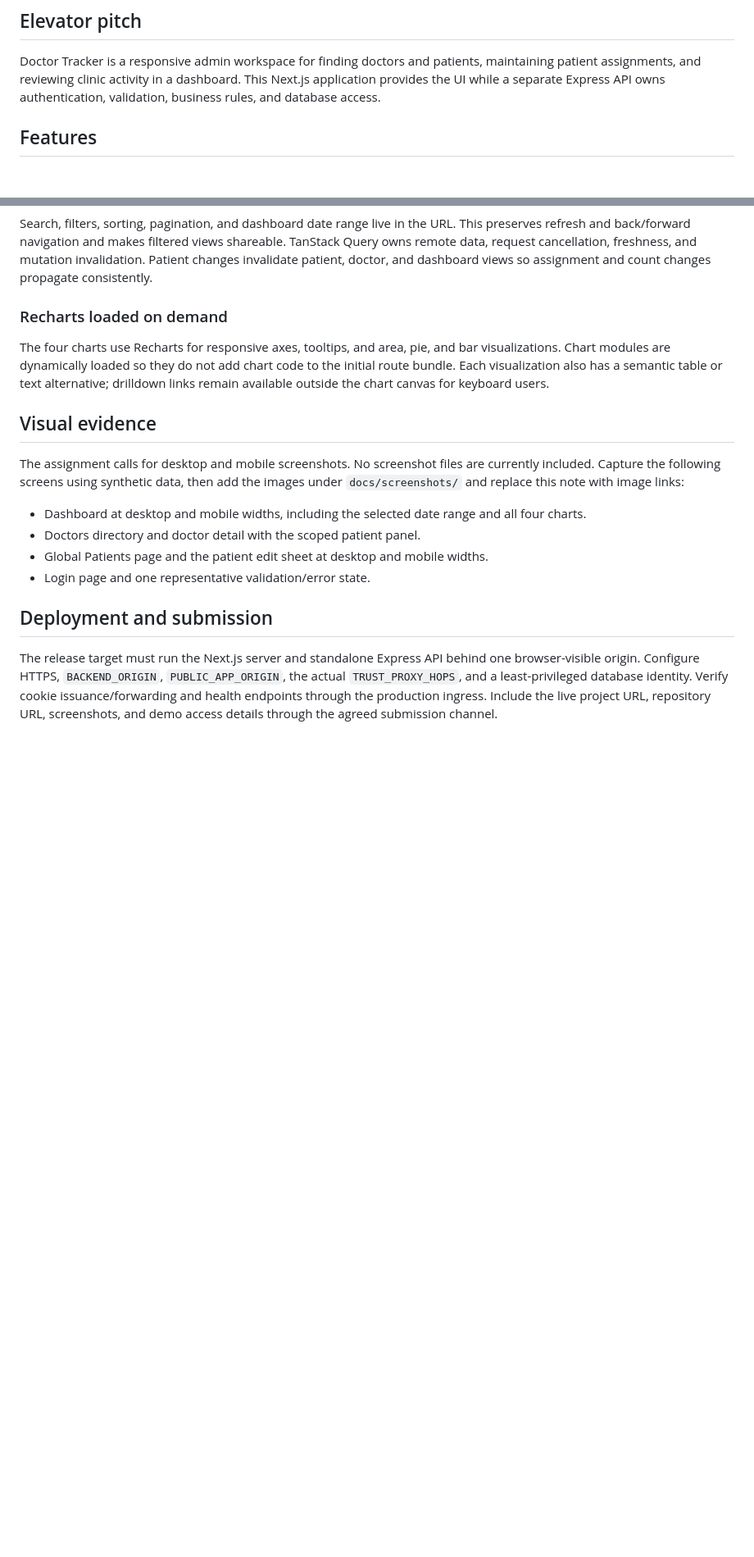
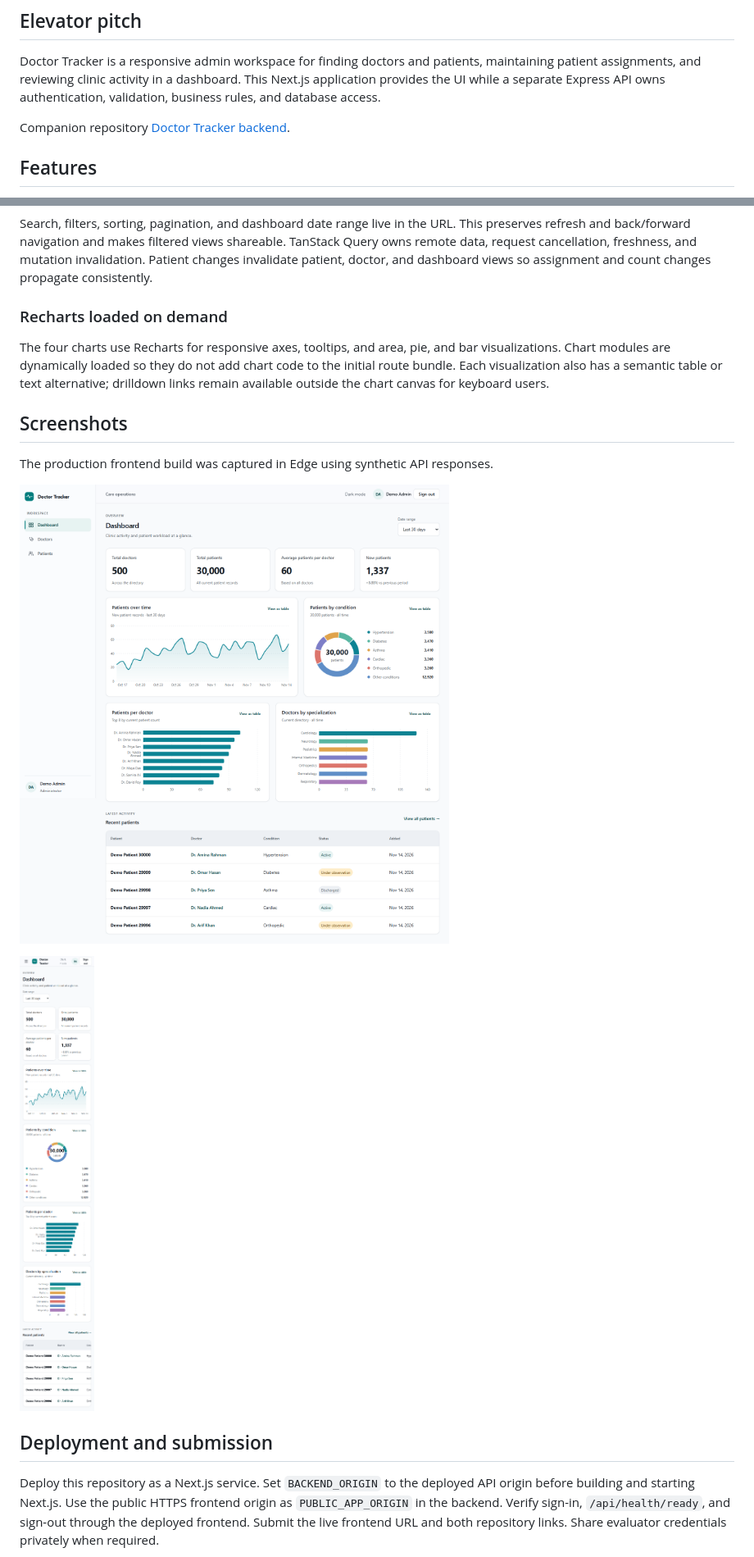
Before and after one commit to Mueem-Nahid/doctors-tracker-frontend, a Markdown page: README.md, 2 parts joined by grey strips. Shown at 82% size. Drawn GitHub-style; pictures changed too: docs/screenshots/dashboard-desktop.png (added), docs/screenshots/dashboard-mobile.png (added); blank space fills up the shorter version.

```diff
--- a/README.md
+++ b/README.md
@@ -3,6 +3,8 @@
 ## Elevator pitch
 
 Doctor Tracker is a responsive admin workspace for finding doctors and patients, maintaining patient assignments, and reviewing clinic activity in a dashboard. This Next.js application provides the UI while a separate Express API owns authentication, validation, business rules, and database access.
+
+Companion repository [Doctor Tracker backend](https://github.com/Mueem-Nahid/doctors-tracker-backend).
 
 ## Features
 
@@ -93,16 +67,15 @@ Search, filters, sorting, pagination, and dashboard date range live in the URL.
 
 The four charts use Recharts for responsive axes, tooltips, and area, pie, and bar visualizations. Chart modules are dynamically loaded so they do not add chart code to the initial route bundle. Each visualization also has a semantic table or text alternative; drilldown links remain available outside the chart canvas for keyboard users.
 
-## Visual evidence
+## Screenshots
 
-The assignment calls for desktop and mobile screenshots. No screenshot files are currently included. Capture the following screens using synthetic data, then add the images under `docs/screenshots/` and replace this note with image links:
+The production frontend build was captured in Edge using synthetic API responses.
 
-- Dashboard at desktop and mobile widths, including the selected date range and all four charts.
-- Doctors directory and doctor detail with the scoped patient panel.
-- Global Patients page and the patient edit sheet at desktop and mobile widths.
-- Login page and one representative validation/error state.
+![Dashboard on desktop](docs/screenshots/dashboard-desktop.png)
+
+<img src="docs/screenshots/dashboard-mobile.png" width="390" alt="Dashboard on mobile">
 
 ## Deployment and submission
 
-The release target must run the Next.js server and standalone Express API behind one browser-visible origin. Configure HTTPS, `BACKEND_ORIGIN`, `PUBLIC_APP_ORIGIN`, the actual `TRUST_PROXY_HOPS`, and a least-privileged database identity. Verify cookie issuance/forwarding and health endpoints through the production ingress. Include the live project URL, repository URL, screenshots, and demo access details through the agreed submission channel.
+Deploy this repository as a Next.js service. Set `BACKEND_ORIGIN` to the deployed API origin before building and starting Next.js. Use the public HTTPS frontend origin as `PUBLIC_APP_ORIGIN` in the backend. Verify sign-in, `/api/health/ready`, and sign-out through the deployed frontend. Submit the live frontend URL and both repository links. Share evaluator credentials privately when required.
 
```
Also changed, not shown: other parts of README.md (+8 -36 lines), docs/DESIGN.md (+4 -4 lines), docs/IMPLEMENTATION_PLAN.md (+1 -1 lines), 4 other files.
